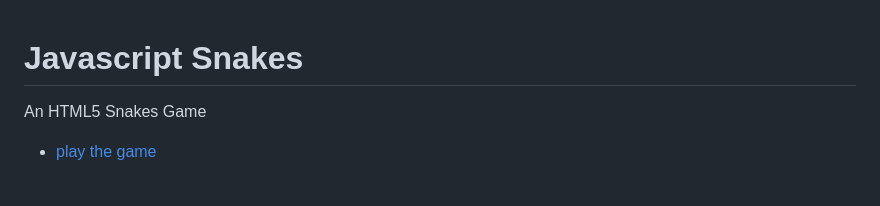
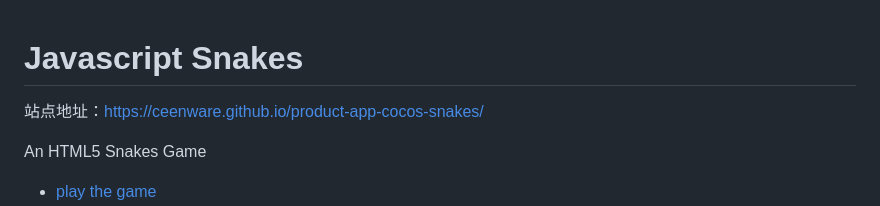
Before and after one commit to ceenware/product-app-cocos-snakes, a Markdown page: README.md, the part around the change. Rendered like a GitHub page; blank space fills up the shorter version.

Commit message:
Add Pages URL to README

```diff
--- a/README.md
+++ b/README.md
@@ -1,5 +1,7 @@
 Javascript Snakes
 =================
+
+站点地址：https://ceenware.github.io/product-app-cocos-snakes/
 
 An HTML5 Snakes Game
 
```
